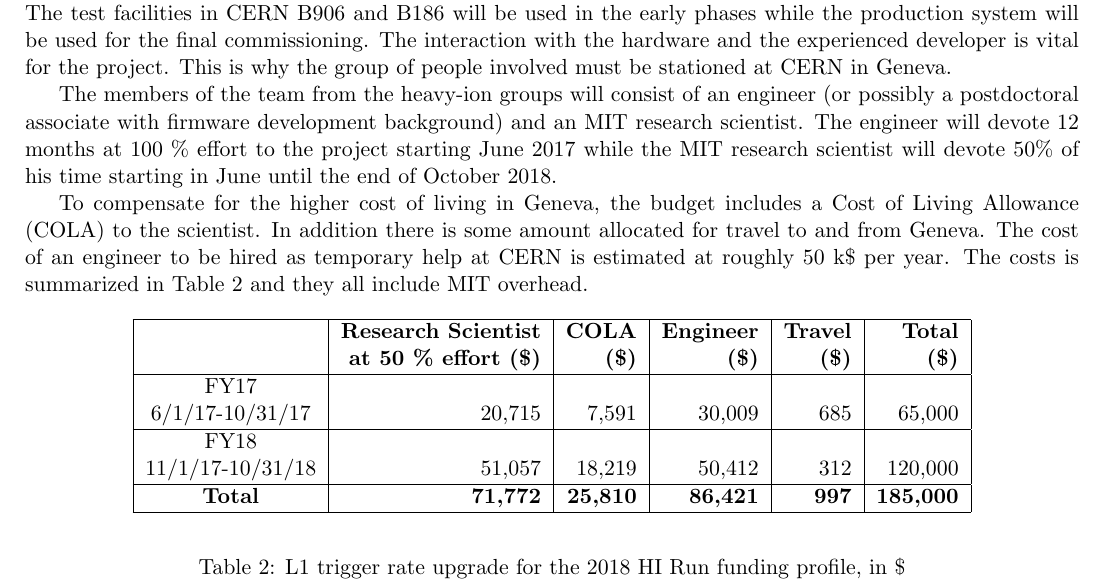
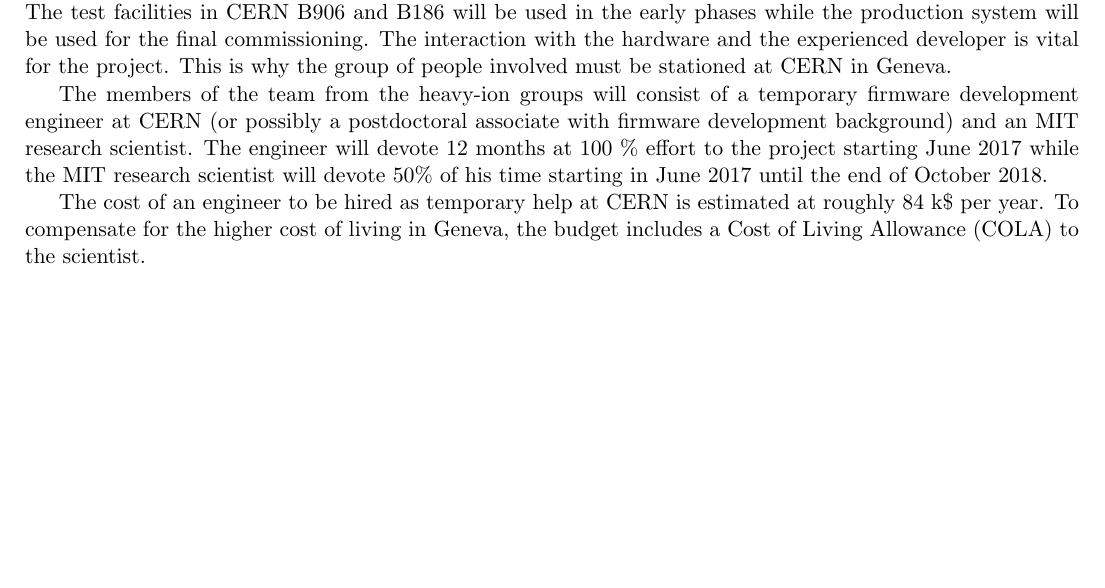
Before and after one commit to icali/MITHIG, a LaTeX document (DOEProposal_HW_2017/notes/DOEProposal_HW_2017/proposal.tex, which reads DOEProposal_HW_2017/notes/DOEProposal_HW_2017/budget.tex): part of page 16 of 17, cut so that both start at the same text, the shorter picture padded with empty space. Compiled offline with pdfLaTeX.

Commit message:
fixing busget

```diff
--- a/DOEProposal_HW_2017/notes/DOEProposal_HW_2017/budget.tex
+++ b/DOEProposal_HW_2017/notes/DOEProposal_HW_2017/budget.tex
@@ -5,24 +5,26 @@ In this proposal the overall budget for the MIT Heavy Ion Group contribution to
 
 The full chain of development, testing and commissioning of Tracker and ECAL FW will happen at CERN. The test facilities in CERN B906 and B186 will be used in the early phases while the production system will be used for the final commissioning. The interaction with the hardware and the experienced developer is vital for the project. This is why the group of people involved must be stationed at CERN in Geneva.
 
-The members of the team from the heavy-ion groups will consist of an engineer (or possibly a postdoctoral associate with firmware development background)  and an MIT research scientist. The engineer will devote 12 months at 100 \% effort to the project starting June 2017 while the MIT research scientist will devote $50\%$ of his time starting in June until the end of October 2018.
+The members of the team from the heavy-ion groups will consist of a temporary firmware development engineer at CERN (or possibly a postdoctoral associate with firmware development background) and an MIT research scientist. The engineer will devote 12 months at 100 \% effort to the project starting June 2017 while the MIT research scientist will devote $50\%$ of his time starting in June 2017 until the end of October 2018.
 
-To compensate for the higher cost of living in Geneva, the budget includes a Cost of Living Allowance (COLA) to the scientist. In addition there is some amount allocated for travel to and from Geneva. The cost of an engineer to be hired as temporary help at CERN is estimated at roughly 50 k\$ per year. The costs is summarized in Table~\ref{OpCost} and they all include MIT overhead.
+The cost of an engineer to be hired as temporary help at CERN is estimated at roughly 84 k\$ per year. To compensate for the higher cost of living in Geneva, the budget includes a Cost of Living Allowance (COLA) to the scientist.
 
-\begin{table}[hbt]
-\begin{center}
-\begin{tabular}{|c|r|r|r|r|r|}
-\hline
+%The costs is summarized in Table~\ref{OpCost} and they all include MIT overhead.
 
-                &  \textbf{Research Scientist}  & \textbf{COLA}  & \textbf{Engineer} & \textbf{Travel}      &  \textbf{Total}\\
-                &  \textbf{at 50 \% effort (\$)}  & \textbf{(\$)}  & \textbf{(\$)} & \textbf{(\$)}      &  \textbf{(\$)}\\ \hline
-FY17            &              &        &          &           &         \\
-6/1/17-10/31/17  & 20,715      & 7,591  &  30,009  & 685       &  65,000    \\\hline
-FY18             &              &        &          &           &         \\
-11/1/17-10/31/18  & 51,057    & 18,219   &  50,412     &  312 & 120,000   \\\hline
-\textbf{Total}  & \textbf{71,772}    & \textbf{25,810}   &  \textbf{86,421}     &  \textbf{997} & \textbf{185,000} \\\hline
-\end{tabular}
-\end{center}
-\caption{L1 trigger rate upgrade for the 2018 HI Run funding profile, in \$}
-\label{OpCost}
-\end{table}
+%\begin{table}[hbt]
+%\begin{center}
+%\begin{tabular}{|c|r|r|r|r|r|}
+%\hline
+%
+%                &  \textbf{Research Scientist}  & \textbf{COLA}  & \textbf{Engineer} & \textbf{Travel}      &  \textbf{Total}\\
+%                &  \textbf{at 50 \% effort (\$)}  & \textbf{(\$)}  & \textbf{(\$)} & \textbf{(\$)}      &  \textbf{(\$)}\\ \hline
+%FY17            &              &        &          &           &         \\
+%6/1/17-10/31/17  & 20,715      & 7,591  &  30,009  & 685       &  65,000    \\\hline
+%FY18             &              &        &          &           &         \\
+%11/1/17-10/31/18  & 51,057    & 18,219   &  50,412     &  312 & 120,000   \\\hline
+%\textbf{Total}  & \textbf{71,772}    & \textbf{25,810}   &  \textbf{86,421}     &  \textbf{997} & \textbf{185,000} \\\hline
+%\end{tabular}
+%\end{center}
+%\caption{L1 trigger rate upgrade for the 2018 HI Run funding profile, in \$}
+%\label{OpCost}
+%\end{table}
```
